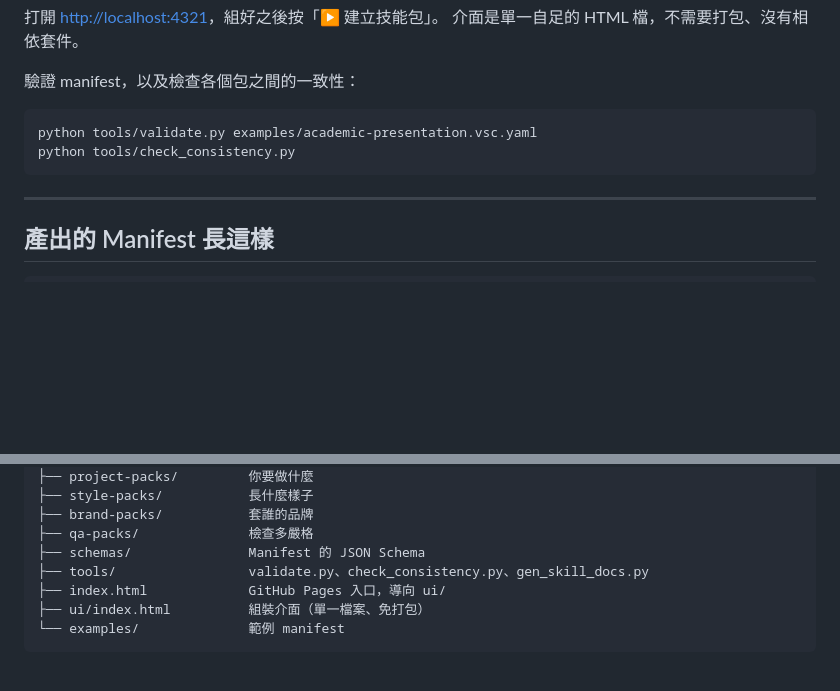
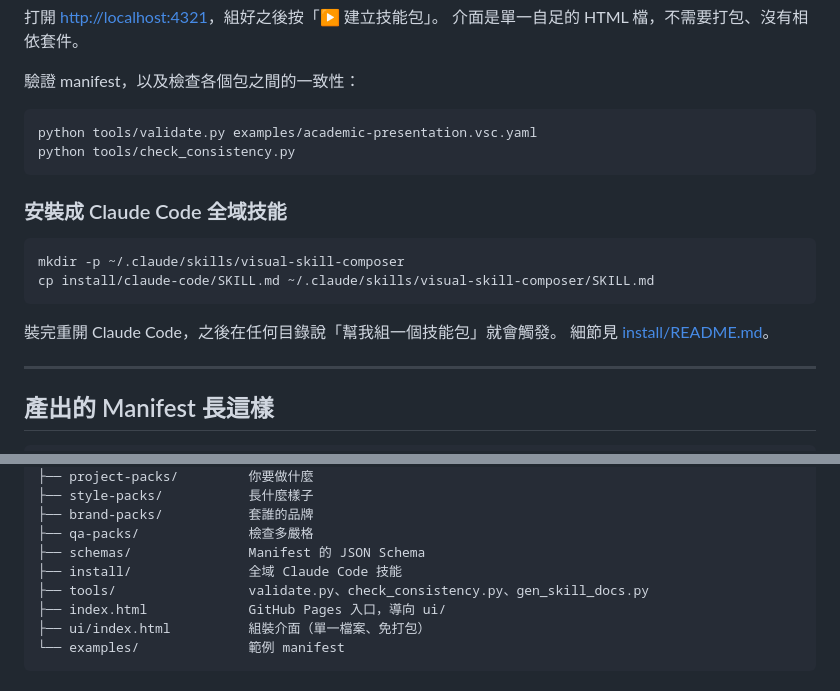
Before and after one commit to draiagent/visual-skill-composer, a Markdown page: README.zh-TW.md, 2 parts joined by grey strips. GitHub-like rendering; blank space fills up the shorter version.

Commit message:
README 補上全域技能安裝方式
Co-Authored-By: Claude Opus 5 <noreply@anthropic.com>

````diff
--- a/README.zh-TW.md
+++ b/README.zh-TW.md
@@ -97,6 +97,16 @@ python tools/validate.py examples/academic-presentation.vsc.yaml
 python tools/check_consistency.py
 ```
 
+### 安裝成 Claude Code 全域技能
+
+```bash
+mkdir -p ~/.claude/skills/visual-skill-composer
+cp install/claude-code/SKILL.md ~/.claude/skills/visual-skill-composer/SKILL.md
+```
+
+裝完重開 Claude Code，之後在任何目錄說「幫我組一個技能包」就會觸發。
+細節見 [install/README.md](./install/README.md)。
+
 ---
 
 ## 產出的 Manifest 長這樣
@@ -164,6 +174,7 @@ visual-skill-composer/
 ├── brand-packs/           套誰的品牌
 ├── qa-packs/              檢查多嚴格
 ├── schemas/               Manifest 的 JSON Schema
+├── install/               全域 Claude Code 技能
 ├── tools/                 validate.py、check_consistency.py、gen_skill_docs.py
 ├── index.html             GitHub Pages 入口，導向 ui/
 ├── ui/index.html          組裝介面（單一檔案、免打包）
````
Also changed, not shown: README.md (+10 -0 lines).
